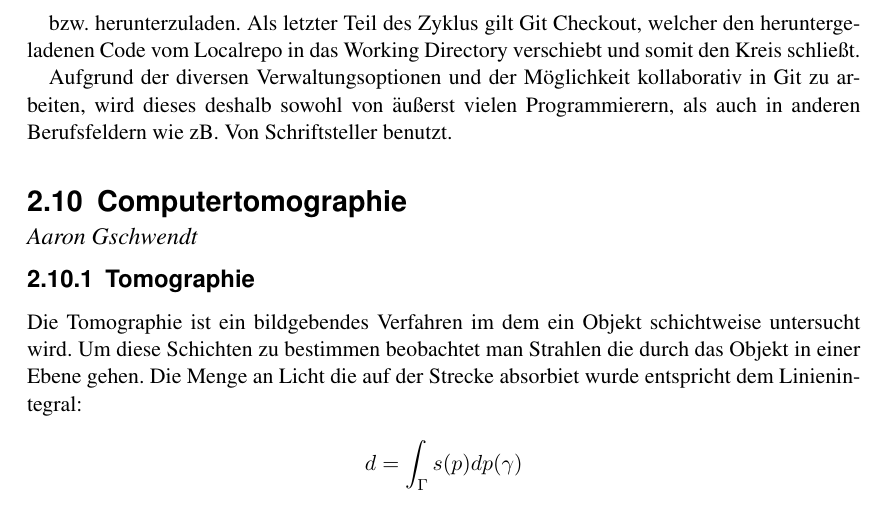
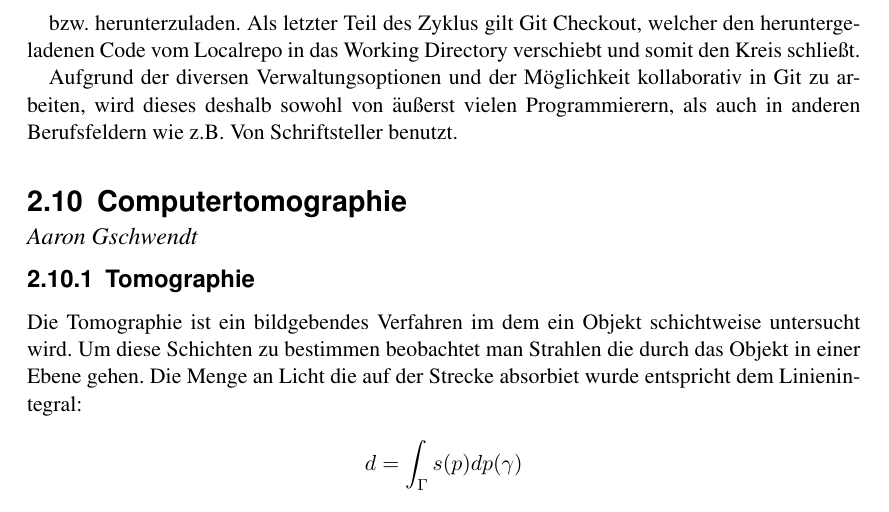
Before and after one commit to gameupyourlife/Die_Theorie_der_Information, a LaTeX document (main.tex): part of page 11 of 14, cut so that both start at the same text. Compiled offline with pdfLaTeX.

Commit message:
zB. -> z.B.
Co-authored-by: ChuangSheep <44814054+ChuangSheep@users.noreply.github.com>

```diff
--- a/main.tex
+++ b/main.tex
@@ -313,7 +313,7 @@ In Git gibt es verschiedene Stadien der der Code „Verarbeitung“ um einen Cod
 
 bzw. herunterzuladen. Als letzter Teil des Zyklus gilt Git Checkout, welcher den heruntergeladenen Code vom Localrepo in das Working Directory verschiebt und somit den Kreis schließt.
 
-Aufgrund der diversen Verwaltungsoptionen und der Möglichkeit kollaborativ in Git zu arbeiten, wird dieses deshalb sowohl von äußerst vielen Programmierern, als auch in anderen Berufsfeldern wie zB. Von Schriftsteller benutzt.
+Aufgrund der diversen Verwaltungsoptionen und der Möglichkeit kollaborativ in Git zu arbeiten, wird dieses deshalb sowohl von äußerst vielen Programmierern, als auch in anderen Berufsfeldern wie z.B. Von Schriftsteller benutzt.
 
 \section{Computertomographie}
 
```
